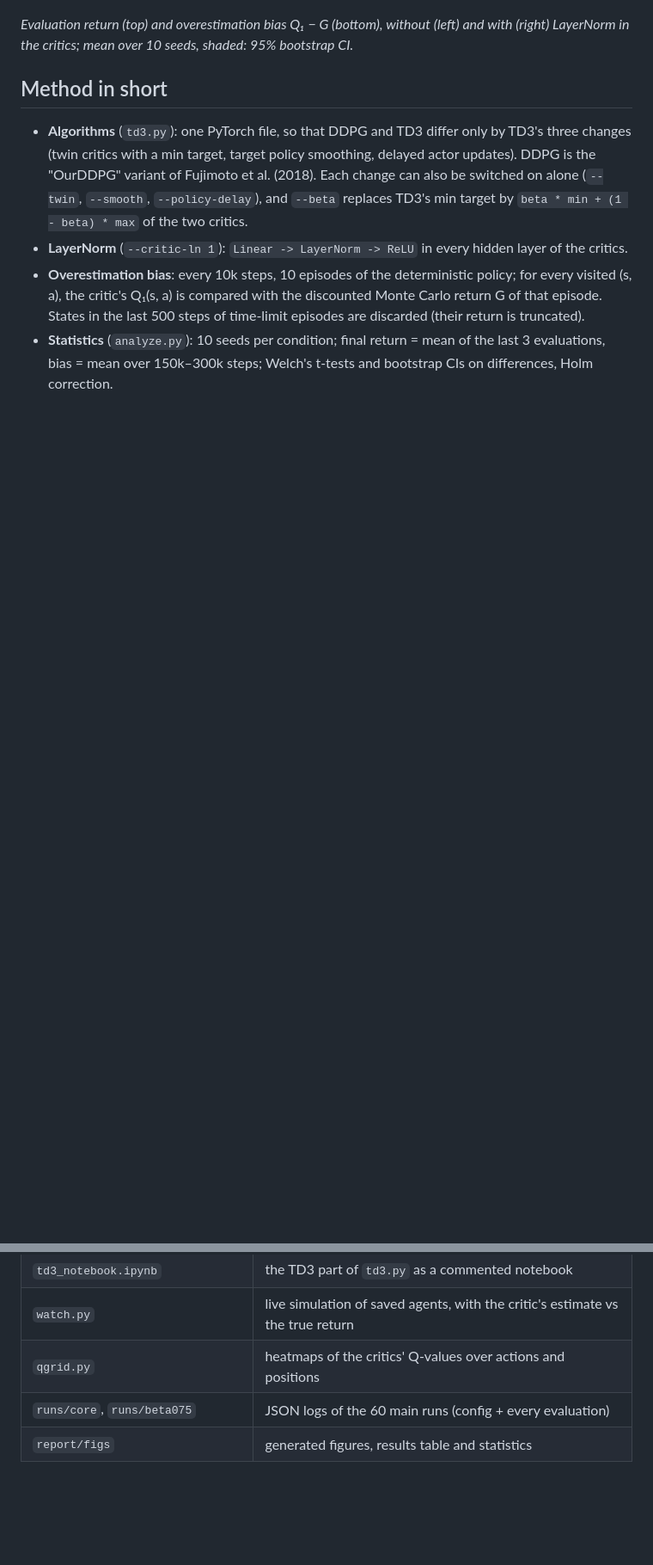
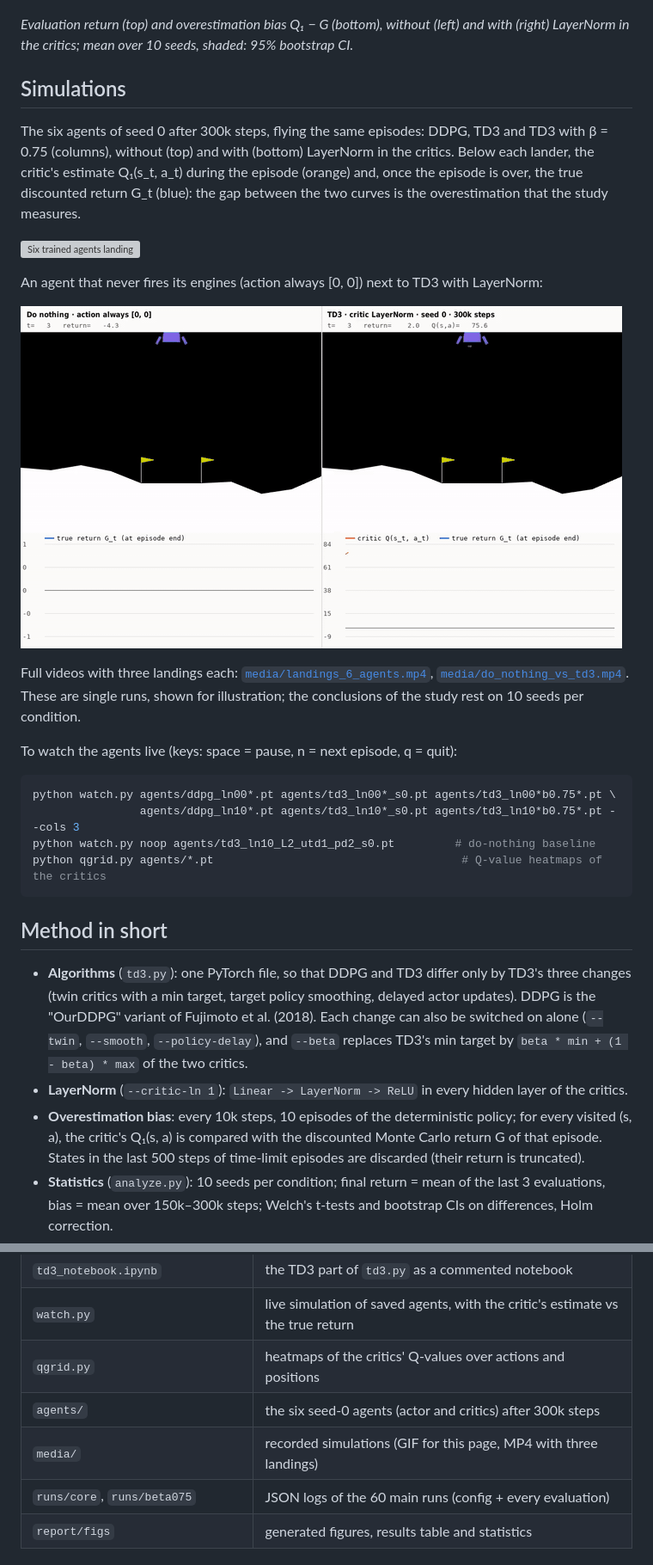
Before and after one commit to a-naoufel/lunarlander-overestimation, a Markdown page: README.md, 2 parts joined by grey strips. Shown at 86% size. GitHub-like rendering; pictures changed too: media/do_nothing_vs_td3.gif (added); blank space fills up the shorter version; grey boxes are pictures that could not be loaded.

Commit message:
Add the simulations: trained agents, videos and GIFs
The six seed-0 agents after 300k steps (final networks only), recorded
landings of all six side by side and of a do-nothing agent next to TD3,
and a README section showing them and explaining how to watch them live.

Co-Authored-By: Claude Opus 5.5 <noreply@anthropic.com>

````diff
--- a/README.md
+++ b/README.md
@@ -11,6 +11,33 @@ bias affect performance?
 
 *Evaluation return (top) and overestimation bias Q₁ − G (bottom), without (left) and with (right)
 LayerNorm in the critics; mean over 10 seeds, shaded: 95% bootstrap CI.*
+
+## Simulations
+
+The six agents of seed 0 after 300k steps, flying the same episodes: DDPG, TD3 and TD3 with
+β = 0.75 (columns), without (top) and with (bottom) LayerNorm in the critics. Below each lander,
+the critic's estimate Q₁(s_t, a_t) during the episode (orange) and, once the episode is over,
+the true discounted return G_t (blue): the gap between the two curves is the overestimation
+that the study measures.
+
+![Six trained agents landing](media/landings_6_agents.gif)
+
+An agent that never fires its engines (action always [0, 0]) next to TD3 with LayerNorm:
+
+![Do nothing vs TD3](media/do_nothing_vs_td3.gif)
+
+Full videos with three landings each: [`media/landings_6_agents.mp4`](media/landings_6_agents.mp4),
+[`media/do_nothing_vs_td3.mp4`](media/do_nothing_vs_td3.mp4). These are single runs, shown for
+illustration; the conclusions of the study rest on 10 seeds per condition.
+
+To watch the agents live (keys: space = pause, n = next episode, q = quit):
+
+```bash
+python watch.py agents/ddpg_ln00*.pt agents/td3_ln00*_s0.pt agents/td3_ln00*b0.75*.pt \
+                agents/ddpg_ln10*.pt agents/td3_ln10*_s0.pt agents/td3_ln10*b0.75*.pt --cols 3
+python watch.py noop agents/td3_ln10_L2_utd1_pd2_s0.pt         # do-nothing baseline
+python qgrid.py agents/*.pt                                     # Q-value heatmaps of the critics
+```
 
 ## Method in short
 
@@ -45,6 +72,8 @@ exploration noise N(0, 0.1²), TD3 smoothing noise 0.2 clipped at 0.5, one gradi
 | `td3_notebook.ipynb` | the TD3 part of `td3.py` as a commented notebook |
 | `watch.py` | live simulation of saved agents, with the critic's estimate vs the true return |
 | `qgrid.py` | heatmaps of the critics' Q-values over actions and positions |
+| `agents/` | the six seed-0 agents (actor and critics) after 300k steps |
+| `media/` | recorded simulations (GIF for this page, MP4 with three landings) |
 | `runs/core`, `runs/beta075` | JSON logs of the 60 main runs (config + every evaluation) |
 | `report/figs` | generated figures, results table and statistics |
 
````
Also changed, not shown: other parts of README.md (+1 -1 lines), 10 other files.
